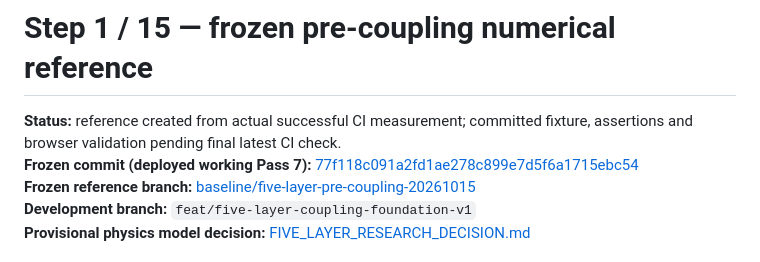
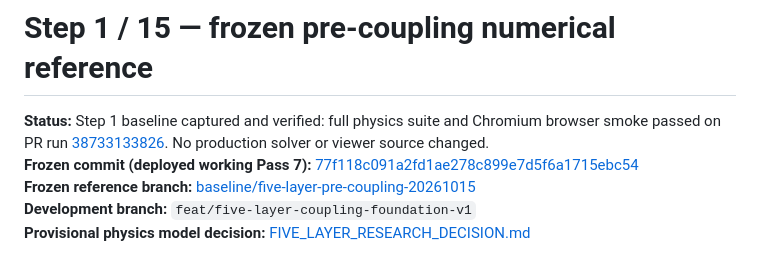
Before and after one commit to DomnSpace/Flexoelectric-Snowflakes, a Markdown page: FIVE_LAYER_BASELINE.md, the part around the change. Rendered like a GitHub page.

Commit message:
Record successful complete baseline physics and Chromium validation

```diff
--- a/FIVE_LAYER_BASELINE.md
+++ b/FIVE_LAYER_BASELINE.md
@@ -1,6 +1,6 @@
 # Step 1 / 15 — frozen pre-coupling numerical reference
 
-**Status:** reference created from actual successful CI measurement; committed fixture, assertions and browser validation pending final latest CI check.
+**Status:** Step 1 baseline captured and verified: full physics suite and Chromium browser smoke passed on PR run [38733133826](https://github.com/DomnSpace/Flexoelectric-Snowflakes/actions/runs/38733133826). No production solver or viewer source changed.
 **Frozen commit (deployed working Pass 7):** [77f118c091a2fd1ae278c899e7d5f6a1715ebc54](https://github.com/DomnSpace/Flexoelectric-Snowflakes/commit/77f118c091a2fd1ae278c899e7d5f6a1715ebc54)
 **Frozen reference branch:** [baseline/five-layer-pre-coupling-20261015](https://github.com/DomnSpace/Flexoelectric-Snowflakes/tree/baseline/five-layer-pre-coupling-20261015)
 **Development branch:** `feat/five-layer-coupling-foundation-v1`
```
